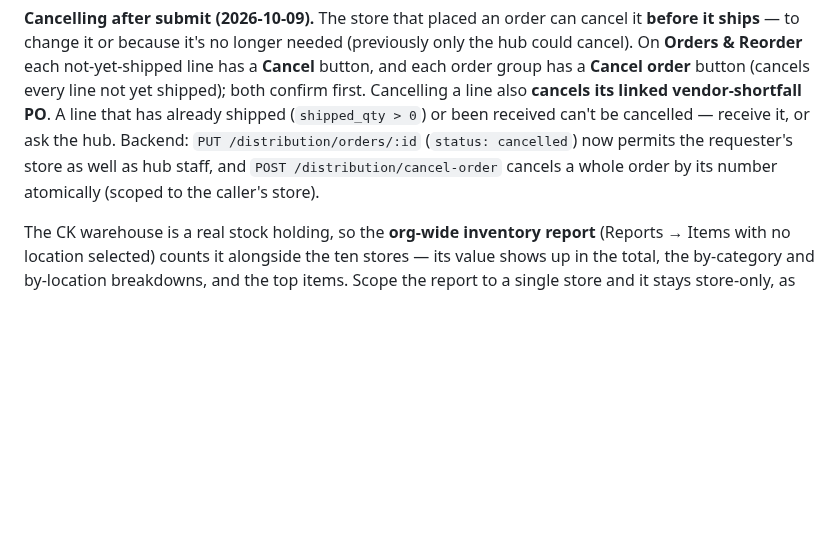
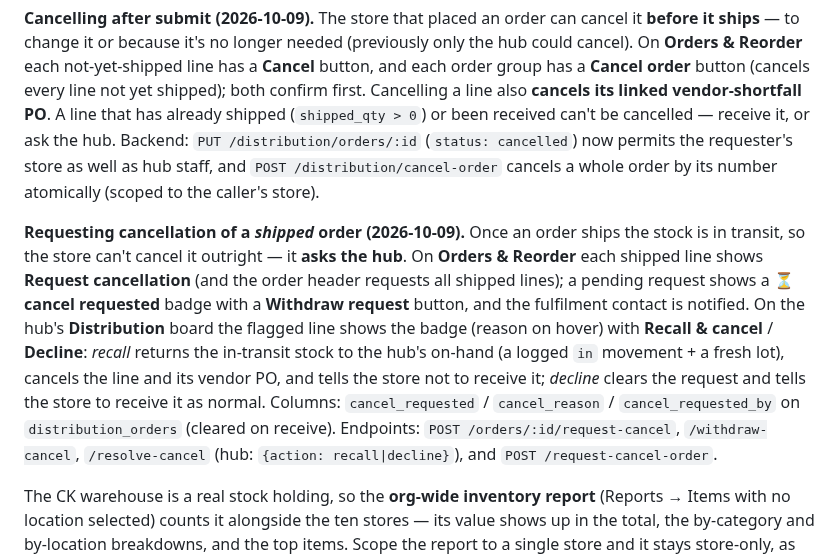
Before and after one commit to nolanle-gmail/pho-ha-noi, a Markdown page: docs/HANDBOOK.md, the part around the change. GitHub-like rendering; blank space fills up the shorter version.

Commit message:
Handbook: request-cancellation flow for shipped orders
Documents the store Request cancellation / Withdraw and the hub Recall & cancel / Decline
on shipped orders, the recall returning stock + cancelling the vendor PO, the
cancel_requested columns, and the new endpoints.

Co-Authored-By: Claude Opus 4.8 <noreply@anthropic.com>

```diff
--- a/docs/HANDBOOK.md
+++ b/docs/HANDBOOK.md
@@ -2111,6 +2111,20 @@ cancelled — receive it, or ask the hub. Backend: `PUT /distribution/orders/:id
 `POST /distribution/cancel-order` cancels a whole order by its number atomically (scoped
 to the caller's store).
 
+**Requesting cancellation of a *shipped* order (2026-10-09).** Once an order ships the
+stock is in transit, so the store can't cancel it outright — it **asks the hub**. On
+**Orders & Reorder** each shipped line shows **Request cancellation** (and the order
+header requests all shipped lines); a pending request shows a **⏳ cancel requested**
+badge with a **Withdraw request** button, and the fulfilment contact is notified. On the
+hub's **Distribution** board the flagged line shows the badge (reason on hover) with
+**Recall & cancel** / **Decline**: *recall* returns the in-transit stock to the hub's
+on-hand (a logged `in` movement + a fresh lot), cancels the line and its vendor PO, and
+tells the store not to receive it; *decline* clears the request and tells the store to
+receive it as normal. Columns: `cancel_requested` / `cancel_reason` / `cancel_requested_by`
+on `distribution_orders` (cleared on receive). Endpoints: `POST /orders/:id/request-cancel`,
+`/withdraw-cancel`, `/resolve-cancel` (hub: `{action: recall|decline}`), and
+`POST /request-cancel-order`.
+
 The CK warehouse is a real stock holding, so the **org-wide inventory report**
 (Reports → Items with no location selected) counts it alongside the ten stores — its
 value shows up in the total, the by-category and by-location breakdowns, and the top
```
